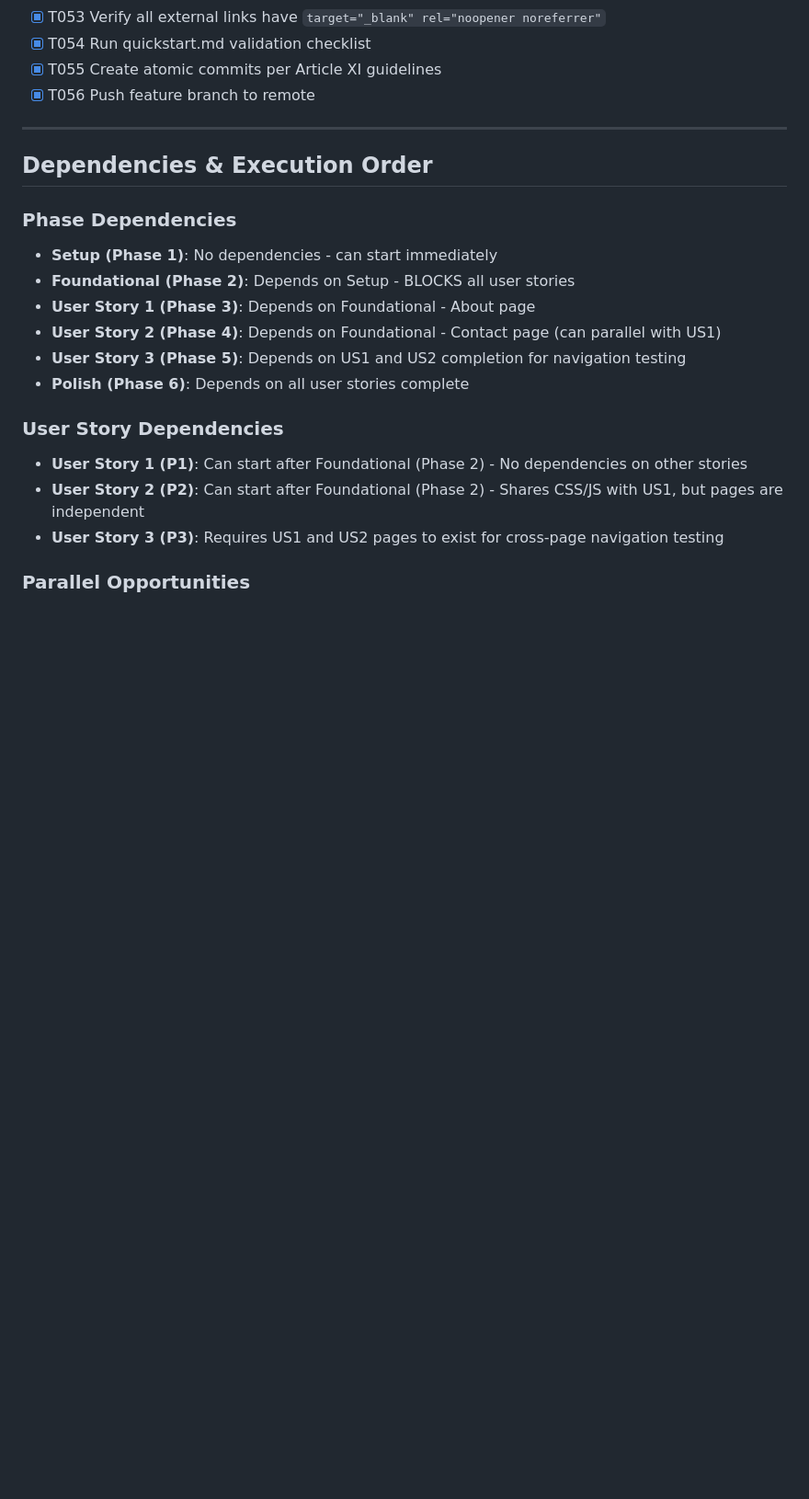
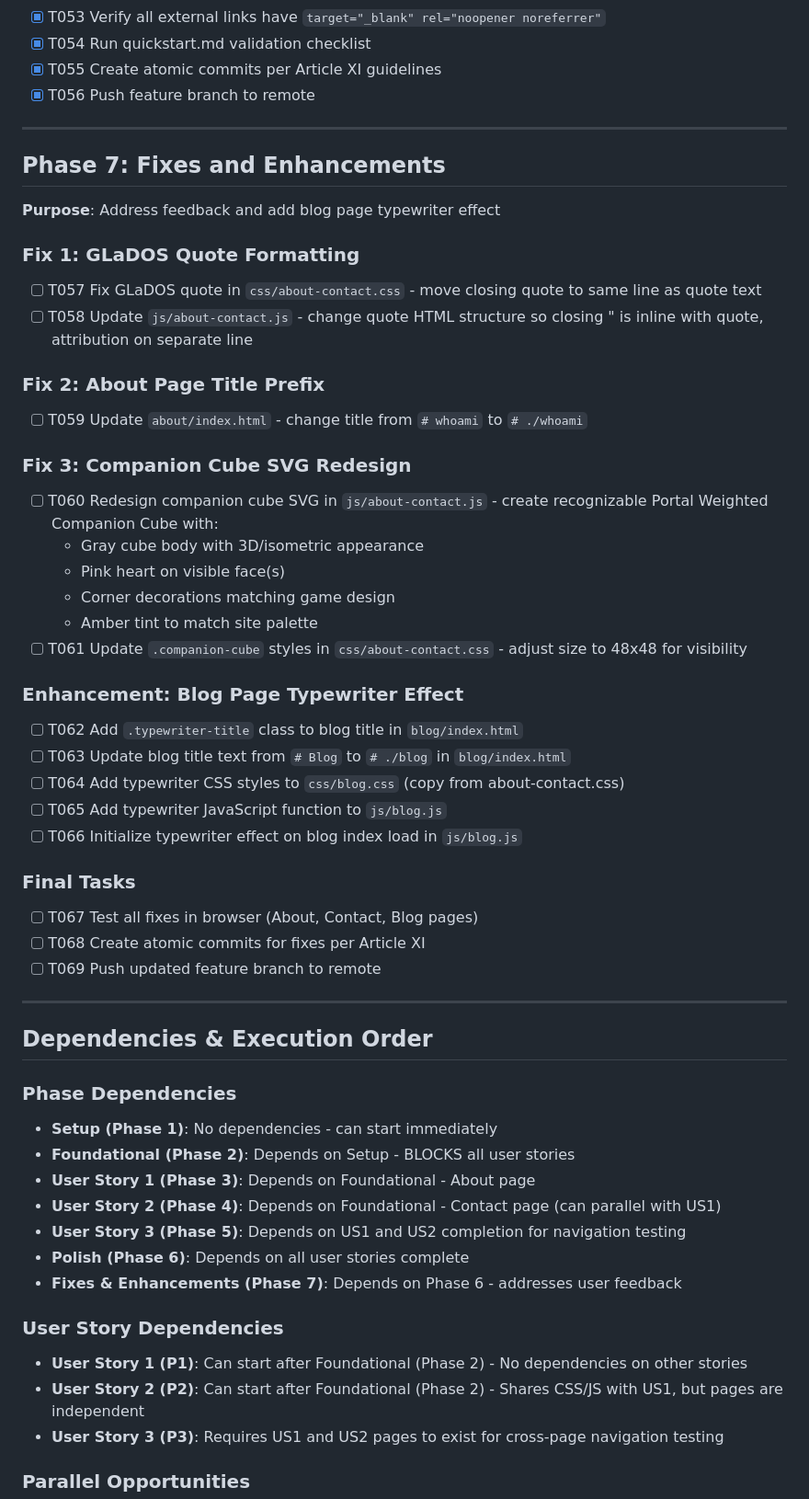
Before and after one commit to JPyke3/pyk.ee, a Markdown page: specs/003-about-contact/tasks.md, the part around one of its changes. Shown at 92% size. GitHub-like rendering; blank space fills up the shorter version.

```diff
--- a/specs/003-about-contact/tasks.md
+++ b/specs/003-about-contact/tasks.md
@@ -142,6 +142,44 @@
 
 ---
 
+## Phase 7: Fixes and Enhancements
+
+**Purpose**: Address feedback and add blog page typewriter effect
+
+### Fix 1: GLaDOS Quote Formatting
+
+- [ ] T057 Fix GLaDOS quote in `css/about-contact.css` - move closing quote to same line as quote text
+- [ ] T058 Update `js/about-contact.js` - change quote HTML structure so closing " is inline with quote, attribution on separate line
+
+### Fix 2: About Page Title Prefix
+
+- [ ] T059 Update `about/index.html` - change title from `# whoami` to `# ./whoami`
+
+### Fix 3: Companion Cube SVG Redesign
+
+- [ ] T060 Redesign companion cube SVG in `js/about-contact.js` - create recognizable Portal Weighted Companion Cube with:
+  - Gray cube body with 3D/isometric appearance
+  - Pink heart on visible face(s)
+  - Corner decorations matching game design
+  - Amber tint to match site palette
+- [ ] T061 Update `.companion-cube` styles in `css/about-contact.css` - adjust size to 48x48 for visibility
+
+### Enhancement: Blog Page Typewriter Effect
+
+- [ ] T062 Add `.typewriter-title` class to blog title in `blog/index.html`
+- [ ] T063 Update blog title text from `# Blog` to `# ./blog` in `blog/index.html`
+- [ ] T064 Add typewriter CSS styles to `css/blog.css` (copy from about-contact.css)
+- [ ] T065 Add typewriter JavaScript function to `js/blog.js`
+- [ ] T066 Initialize typewriter effect on blog index load in `js/blog.js`
+
+### Final Tasks
+
+- [ ] T067 Test all fixes in browser (About, Contact, Blog pages)
+- [ ] T068 Create atomic commits for fixes per Article XI
+- [ ] T069 Push updated feature branch to remote
+
+---
+
 ## Dependencies & Execution Order
 
 ### Phase Dependencies
@@ -152,6 +190,7 @@
 - **User Story 2 (Phase 4)**: Depends on Foundational - Contact page (can parallel with US1)
 - **User Story 3 (Phase 5)**: Depends on US1 and US2 completion for navigation testing
 - **Polish (Phase 6)**: Depends on all user stories complete
+- **Fixes & Enhancements (Phase 7)**: Depends on Phase 6 - addresses user feedback
 
 ### User Story Dependencies
 
```
Also changed, not shown: other parts of specs/003-about-contact/tasks.md (+4 -1 lines), specs/003-about-contact/plan.md (+13 -5 lines), specs/003-about-contact/research.md (+11 -3 lines).
